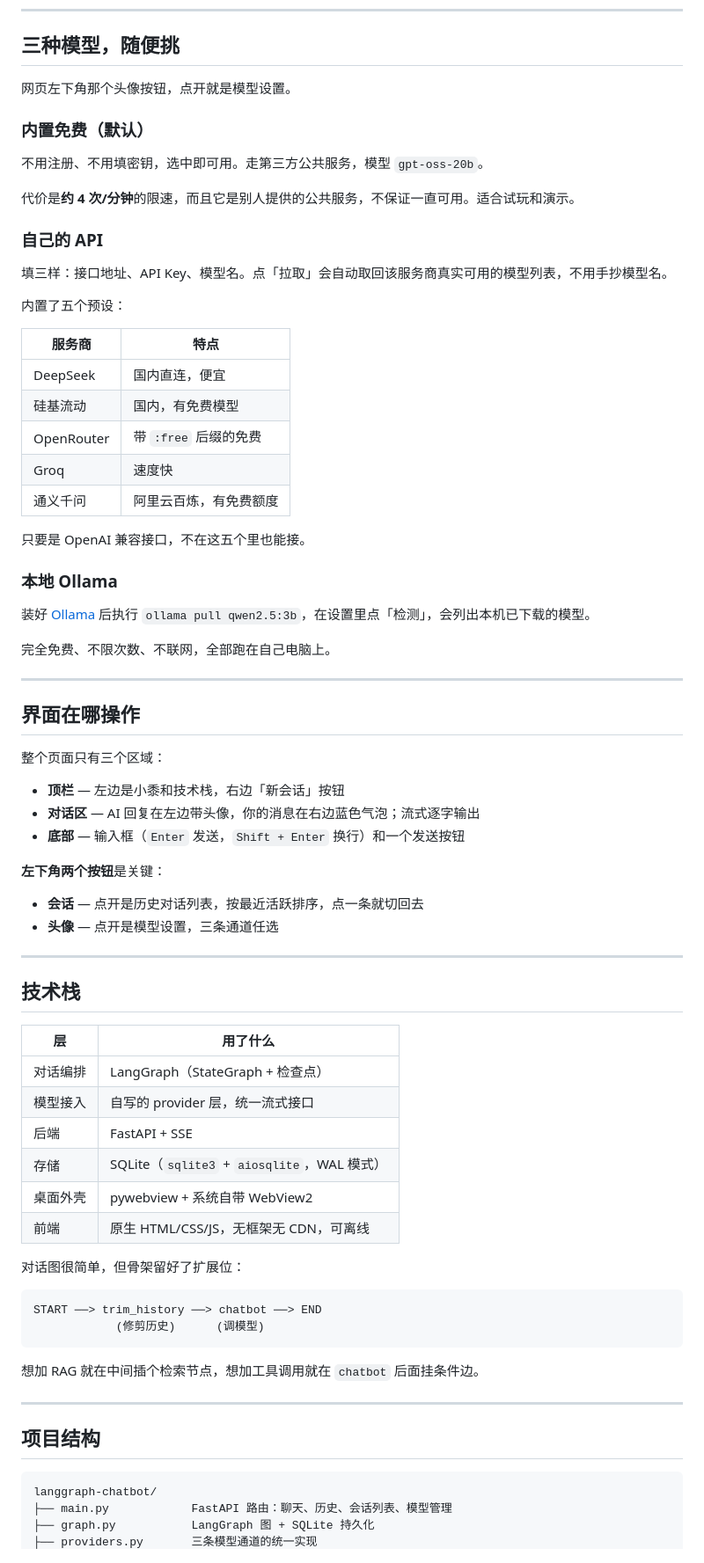
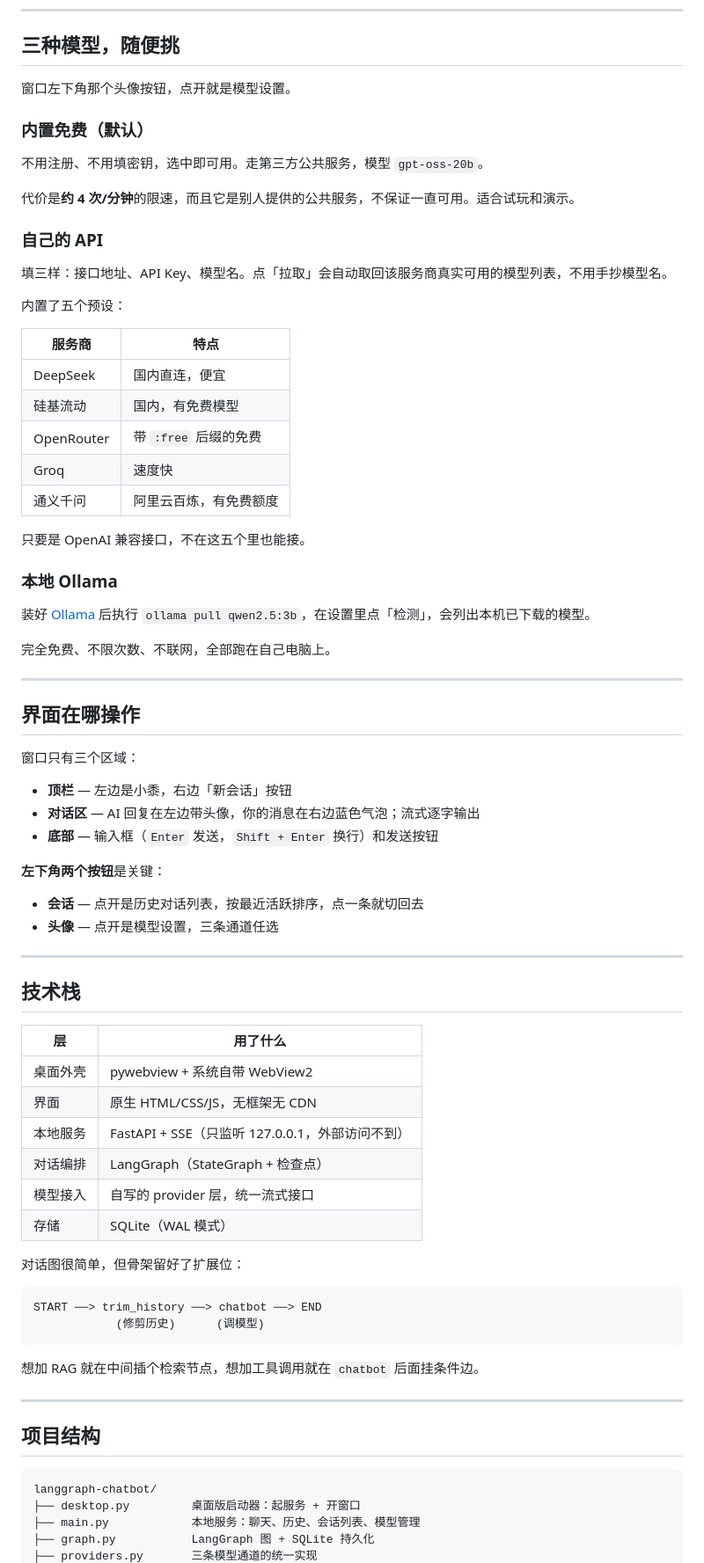
Before and after one commit to sjkwwwwwd/xiaosu, a Markdown page: README.md, the part around one of its changes. Shown at 88% size. GitHub-like rendering.

````diff
--- a/README.md
+++ b/README.md
@@ -70,7 +88,7 @@ python -m venv .venv
 
 ## 三种模型，随便挑
 
-网页左下角那个头像按钮，点开就是模型设置。
+窗口左下角那个头像按钮，点开就是模型设置。
 
 ### 内置免费（默认）
 
@@ -84,13 +102,13 @@ python -m venv .venv
 
 内置了五个预设：
 
-| 服务商 | 特点 |
-|---|---|
-| DeepSeek | 国内直连，便宜 |
-| 硅基流动 | 国内，有免费模型 |
+| 服务商        | 特点              |
+| ---------- | --------------- |
+| DeepSeek   | 国内直连，便宜         |
+| 硅基流动       | 国内，有免费模型        |
 | OpenRouter | 带 `:free` 后缀的免费 |
-| Groq | 速度快 |
-| 通义千问 | 阿里云百炼，有免费额度 |
+| Groq       | 速度快             |
+| 通义千问       | 阿里云百炼，有免费额度     |
 
 只要是 OpenAI 兼容接口，不在这五个里也能接。
 
@@ -104,11 +122,11 @@ python -m venv .venv
 
 ## 界面在哪操作
 
-整个页面只有三个区域：
+窗口只有三个区域：
 
-- **顶栏** — 左边是小黍和技术栈，右边「新会话」按钮
+- **顶栏** — 左边是小黍，右边「新会话」按钮
 - **对话区** — AI 回复在左边带头像，你的消息在右边蓝色气泡；流式逐字输出
-- **底部** — 输入框（`Enter` 发送，`Shift + Enter` 换行）和一个发送按钮
+- **底部** — 输入框（`Enter` 发送，`Shift + Enter` 换行）和发送按钮
 
 **左下角两个按钮**是关键：
 
@@ -119,14 +137,14 @@ python -m venv .venv
 
 ## 技术栈
 
-| 层 | 用了什么 |
-|---|---|
-| 对话编排 | LangGraph（StateGraph + 检查点） |
-| 模型接入 | 自写的 provider 层，统一流式接口 |
-| 后端 | FastAPI + SSE |
-| 存储 | SQLite（`sqlite3` + `aiosqlite`，WAL 模式） |
-| 桌面外壳 | pywebview + 系统自带 WebView2 |
-| 前端 | 原生 HTML/CSS/JS，无框架无 CDN，可离线 |
+| 层    | 用了什么                                |
+| ---- | ----------------------------------- |
+| 桌面外壳 | pywebview + 系统自带 WebView2           |
+| 界面   | 原生 HTML/CSS/JS，无框架无 CDN             |
+| 本地服务 | FastAPI + SSE（只监听 127.0.0.1，外部访问不到） |
+| 对话编排 | LangGraph（StateGraph + 检查点）         |
+| 模型接入 | 自写的 provider 层，统一流式接口               |
+| 存储   | SQLite（WAL 模式）                      |
 
 对话图很简单，但骨架留好了扩展位：
 
@@ -143,6 +161,7 @@ START ──> trim_history ──> chatbot ──> END
 
 ```
 langgraph-chatbot/
-├── main.py            FastAPI 路由：聊天、历史、会话列表、模型管理
+├── desktop.py         桌面版启动器：起服务 + 开窗口
+├── main.py            本地服务：聊天、历史、会话列表、模型管理
 ├── graph.py           LangGraph 图 + SQLite 持久化
 ├── providers.py       三条模型通道的统一实现
````
Also changed, not shown: other parts of README.md (+63 -47 lines).
